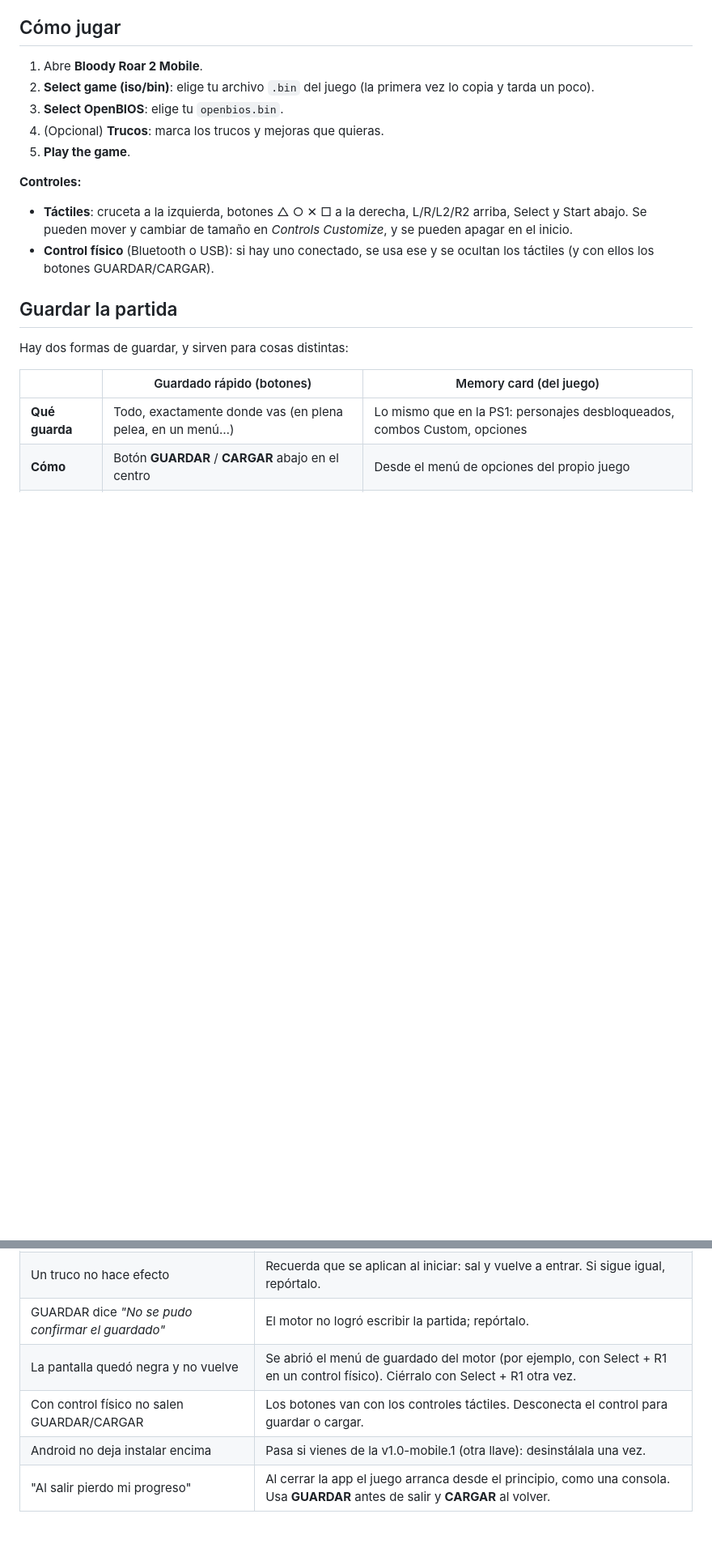
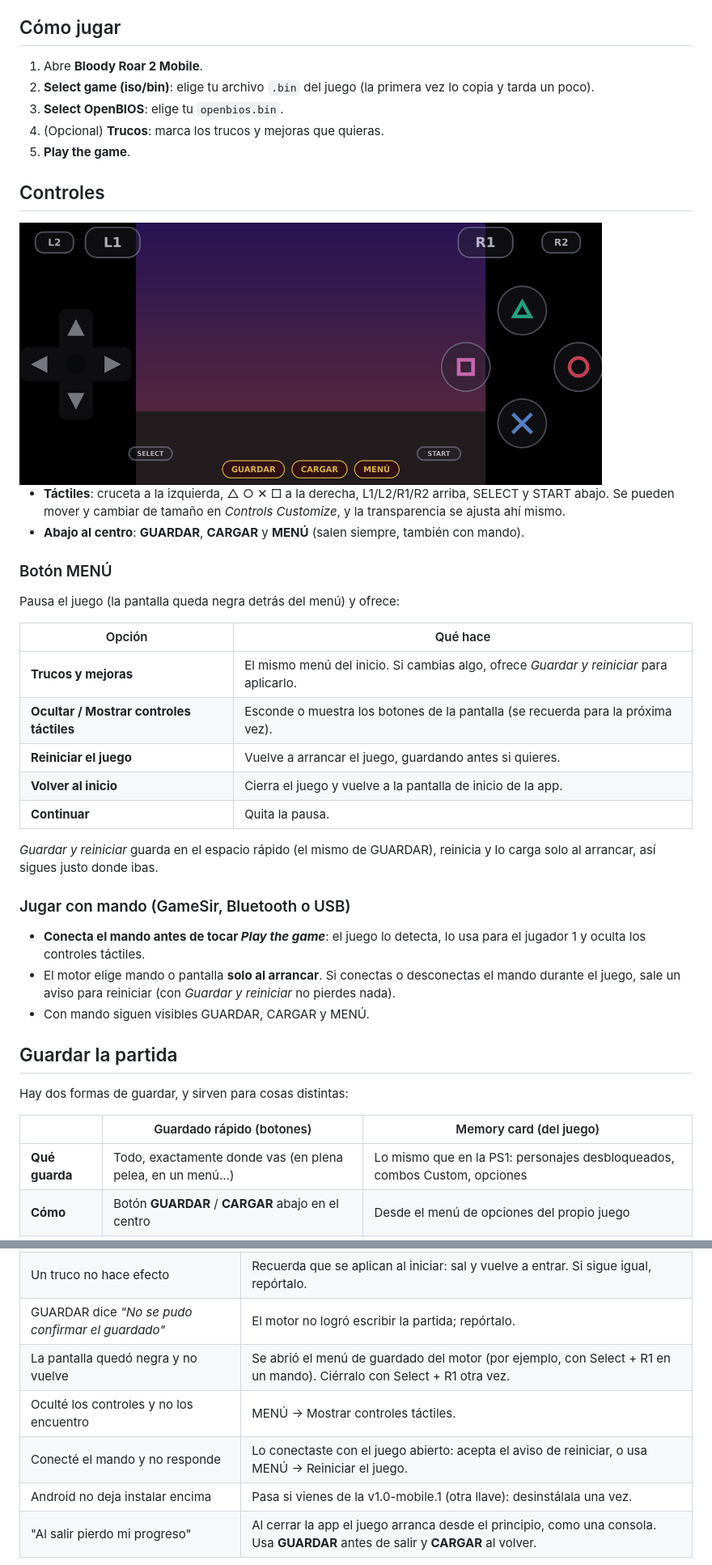
Before and after one commit to freedsny/BloodyRoar2-Mobile, a Markdown page: README.md, 2 parts joined by grey strips. Shown at 81% size. GitHub-like rendering; pictures changed too: docs/controles.png (added); blank space fills up the shorter version.

```diff
--- a/README.md
+++ b/README.md
@@ -96,11 +110,36 @@ Si vienes de la v1.0-mobile.1 hay que desinstalarla una vez, porque tenía otra
 4. (Opcional) **Trucos**: marca los trucos y mejoras que quieras.
 5. **Play the game**.
 
-**Controles:**
-- **Táctiles**: cruceta a la izquierda, botones △ ○ ✕ □ a la derecha, L/R/L2/R2 arriba, Select y Start abajo.
-  Se pueden mover y cambiar de tamaño en *Controls Customize*, y se pueden apagar en el inicio.
-- **Control físico** (Bluetooth o USB): si hay uno conectado, se usa ese y se ocultan los táctiles
-  (y con ellos los botones GUARDAR/CARGAR).
+## Controles
+
+<img src="docs/controles.png" width="720" alt="Controles táctiles estilo PlayStation">
+
+- **Táctiles**: cruceta a la izquierda, △ ○ ✕ □ a la derecha, L1/L2/R1/R2 arriba, SELECT y START abajo.
+  Se pueden mover y cambiar de tamaño en *Controls Customize*, y la transparencia se ajusta ahí mismo.
+- **Abajo al centro**: **GUARDAR**, **CARGAR** y **MENÚ** (salen siempre, también con mando).
+
+### Botón MENÚ
+
+Pausa el juego (la pantalla queda negra detrás del menú) y ofrece:
+
+| Opción | Qué hace |
+|---|---|
+| **Trucos y mejoras** | El mismo menú del inicio. Si cambias algo, ofrece *Guardar y reiniciar* para aplicarlo. |
+| **Ocultar / Mostrar controles táctiles** | Esconde o muestra los botones de la pantalla (se recuerda para la próxima vez). |
+| **Reiniciar el juego** | Vuelve a arrancar el juego, guardando antes si quieres. |
+| **Volver al inicio** | Cierra el juego y vuelve a la pantalla de inicio de la app. |
+| **Continuar** | Quita la pausa. |
+
+*Guardar y reiniciar* guarda en el espacio rápido (el mismo de GUARDAR), reinicia y lo carga solo al
+arrancar, así sigues justo donde ibas.
+
+### Jugar con mando (GameSir, Bluetooth o USB)
+
+- **Conecta el mando antes de tocar *Play the game***: el juego lo detecta, lo usa para el jugador 1
+  y oculta los controles táctiles.
+- El motor elige mando o pantalla **solo al arrancar**. Si conectas o desconectas el mando durante el
+  juego, sale un aviso para reiniciar (con *Guardar y reiniciar* no pierdes nada).
+- Con mando siguen visibles GUARDAR, CARGAR y MENÚ.
 
 ## Guardar la partida
 
@@ -175,8 +214,9 @@ Los códigos son los GameShark de Bloody Roar II (USA) de la
 | Con trucos activos el juego no arranca | Entra a **Trucos** → **Quitar todos** y vuelve a jugar. |
 | Un truco no hace efecto | Recuerda que se aplican al iniciar: sal y vuelve a entrar. Si sigue igual, repórtalo. |
 | GUARDAR dice *"No se pudo confirmar el guardado"* | El motor no logró escribir la partida; repórtalo. |
-| La pantalla quedó negra y no vuelve | Se abrió el menú de guardado del motor (por ejemplo, con Select + R1 en un control físico). Ciérralo con Select + R1 otra vez. |
-| Con control físico no salen GUARDAR/CARGAR | Los botones van con los controles táctiles. Desconecta el control para guardar o cargar. |
+| La pantalla quedó negra y no vuelve | Se abrió el menú de guardado del motor (por ejemplo, con Select + R1 en un mando). Ciérralo con Select + R1 otra vez. |
+| Oculté los controles y no los encuentro | MENÚ → Mostrar controles táctiles. |
+| Conecté el mando y no responde | Lo conectaste con el juego abierto: acepta el aviso de reiniciar, o usa MENÚ → Reiniciar el juego. |
 | Android no deja instalar encima | Pasa si vienes de la v1.0-mobile.1 (otra llave): desinstálala una vez. |
 | "Al salir pierdo mi progreso" | Al cerrar la app el juego arranca desde el principio, como una consola. Usa **GUARDAR** antes de salir y **CARGAR** al volver. |
 
```
Also changed, not shown: other parts of README.md (+30 -3 lines), 6 other files.
